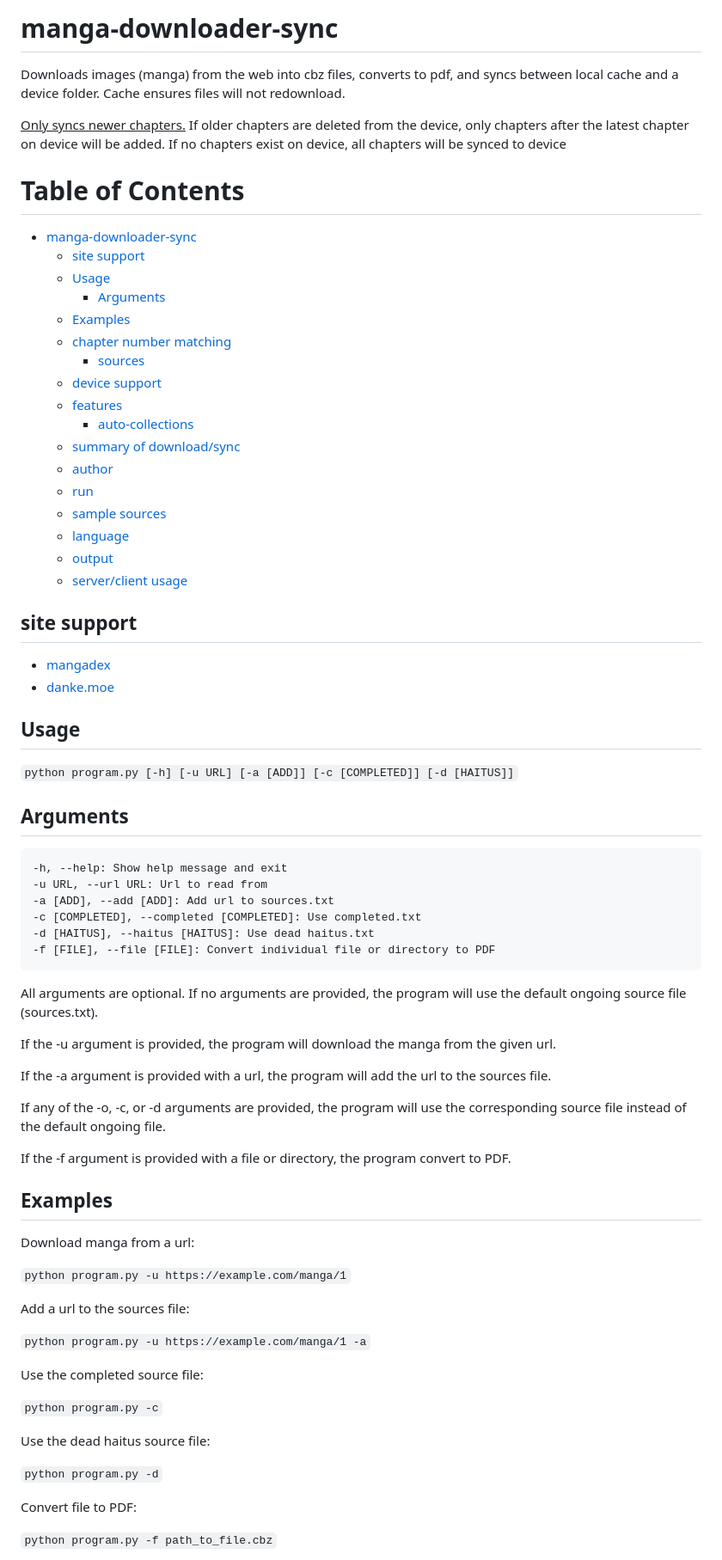
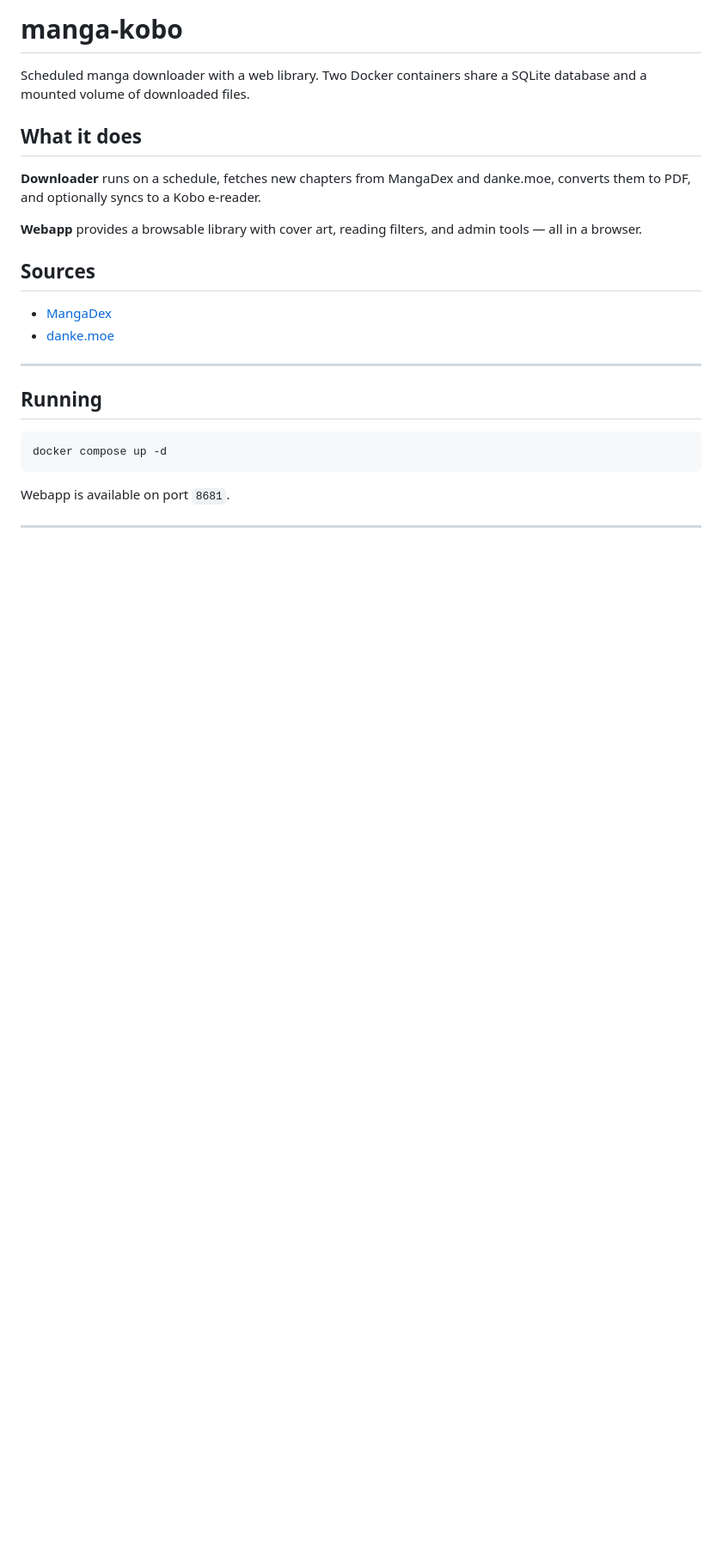
Before and after one commit to chrisbrasington/manga-downloader-sync, a Markdown page: README.md, the part around one of its changes. Shown at 86% size. Drawn GitHub-style; blank space fills up the shorter version.

Commit message:
new readme

````diff
--- a/README.md
+++ b/README.md
@@ -1,76 +1,27 @@
-# manga-downloader-sync
+# manga-kobo
 
-Downloads images (manga) from the web into cbz files, converts to pdf,  and syncs between local cache and a device folder. Cache ensures files will not redownload.
+Scheduled manga downloader with a web library. Two Docker containers share a SQLite database and a mounted volume of downloaded files.
 
-<u>Only syncs newer chapters.</u> If older chapters are deleted from the device, only chapters after the latest chapter on device will be added. If no chapters exist on device, all chapters will be synced to device
+## What it does
 
-# Table of Contents
+**Downloader** runs on a schedule, fetches new chapters from MangaDex and danke.moe, converts them to PDF, and optionally syncs to a Kobo e-reader.
 
-- [manga-downloader-sync](#manga-downloader-sync)
-  - [site support](#site-support)
-  - [Usage](#usage)
-    - [Arguments](#arguments)
-  - [Examples](#examples)
-  - [chapter number matching](#chapter-number-matching)
-    - [sources](#sources)
-  - [device support](#device-support)
-  - [features](#features)
-    - [auto-collections](#auto-collections)
-  - [summary of download/sync](#summary-of-downloadsync)
-  - [author](#author)
-  - [run](#run)
-  - [sample sources](#sample-sources)
-  - [language](#language)
-  - [output](#output)
-  - [server/client usage](#serverclient-usage)
+**Webapp** provides a browsable library with cover art, reading filters, and admin tools — all in a browser.
 
+## Sources
 
-## site support
-
-- [mangadex](https://mangadex.org/)
+- [MangaDex](https://mangadex.org/)
 - [danke.moe](https://danke.moe/)
 
-## Usage
-`python program.py [-h] [-u URL] [-a [ADD]] [-c [COMPLETED]] [-d [HAITUS]]`
+---
 
-## Arguments
+## Running
 
-    -h, --help: Show help message and exit
-    -u URL, --url URL: Url to read from
-    -a [ADD], --add [ADD]: Add url to sources.txt
-    -c [COMPLETED], --completed [COMPLETED]: Use completed.txt
-    -d [HAITUS], --haitus [HAITUS]: Use dead haitus.txt
-    -f [FILE], --file [FILE]: Convert individual file or directory to PDF
+```bash
+docker compose up -d
+```
 
-All arguments are optional. If no arguments are provided, the program will use the default ongoing source file (sources.txt).
+Webapp is available on port `8681`.
 
-If the -u argument is provided, the program will download the manga from the given url.
+---
 
-If the -a argument is provided with a url, the program will add the url to the sources file.
-
-If any of the -o, -c, or -d arguments are provided, the program will use the corresponding source file instead of the default ongoing file.
-
-If the -f argument is provided with a file or directory, the program convert to PDF.
-
-## Examples
-
-Download manga from a url:
-
-`python program.py -u https://example.com/manga/1`
-
-Add a url to the sources file:
-
-`python program.py -u https://example.com/manga/1 -a`
-
-Use the completed source file:
-
-`python program.py -c`
-
-Use the dead haitus source file:
-
-`python program.py -d`
-
-Convert file to PDF:
-
-`python program.py -f path_to_file.cbz`
-
````
Also changed, not shown: other parts of README.md (+70 -84 lines).
